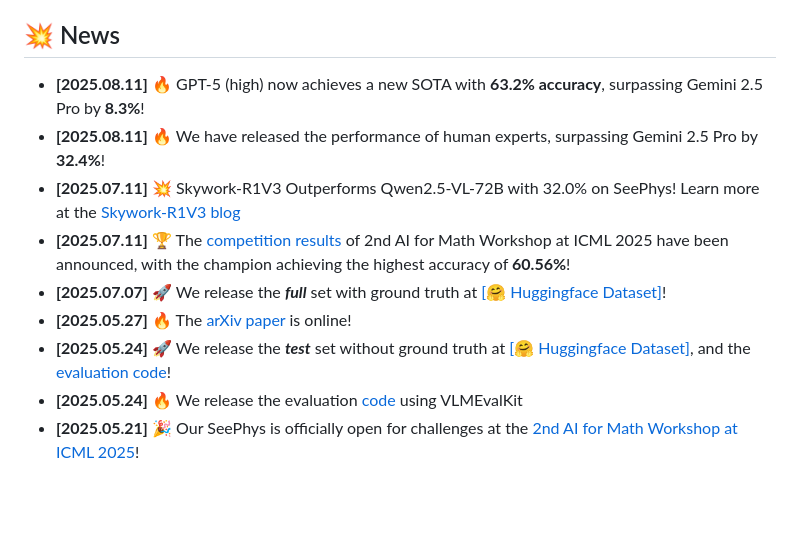
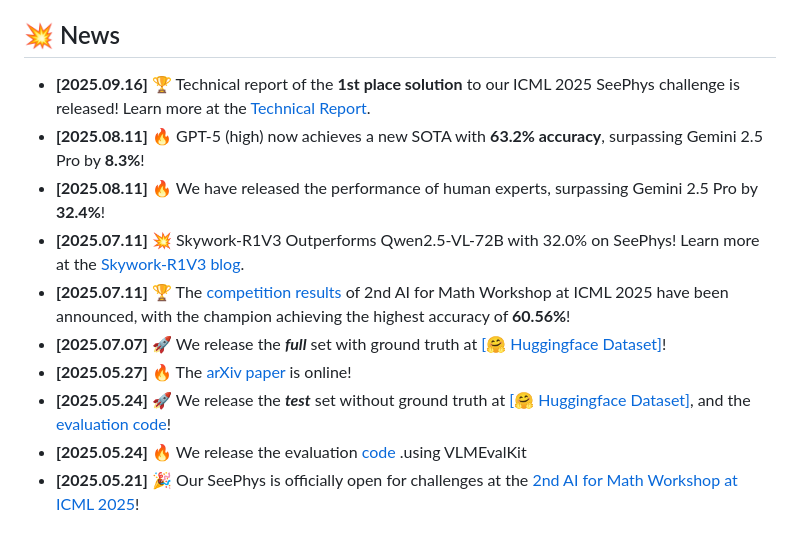
Before and after one commit to AI4Phys/SeePhys, a Markdown page: README.md, the part around the change. Rendered like a GitHub page; blank space fills up the shorter version.

Commit message:
update the 1st place solution

```diff
--- a/README.md
+++ b/README.md
@@ -36,14 +36,15 @@ Official repository for the paper "[SeePhys: Does Seeing Help Thinking? -- Bench
 - [🤝 Contributors](https://github.com/AI4Phys/SeePhys?tab=readme-ov-file#-contributors)
 
 ## 💥 News
+- **[2025.09.16]** 🏆 Technical report of the **1st place solution** to our ICML 2025 SeePhys challenge is released! Learn more at the [Technical Report](https://www.arxiv.org/abs/2509.06079).
 - **[2025.08.11]** 🔥 GPT-5 (high) now achieves a new SOTA with **63.2% accuracy**, surpassing Gemini 2.5 Pro by **8.3%**!
 - **[2025.08.11]** 🔥 We have released the performance of human experts, surpassing Gemini 2.5 Pro by **32.4%**!
-- **[2025.07.11]** 💥 Skywork-R1V3 Outperforms Qwen2.5-VL-72B with 32.0% on SeePhys! Learn more at the [Skywork-R1V3 blog](https://arxiv.org/pdf/2507.06167)
+- **[2025.07.11]** 💥 Skywork-R1V3 Outperforms Qwen2.5-VL-72B with 32.0% on SeePhys! Learn more at the [Skywork-R1V3 blog](https://arxiv.org/pdf/2507.06167).
 - **[2025.07.11]** 🏆 The [competition results](https://seephys.github.io/) of 2nd AI for Math Workshop at ICML 2025 have been announced, with the champion achieving the highest accuracy of **60.56%**!
 - **[2025.07.07]** 🚀 We release the ***full*** set with ground truth at [[🤗 Huggingface Dataset]](https://huggingface.co/datasets/SeePhys/SeePhys)!
 - **[2025.05.27]** 🔥 The [arXiv paper](http://arxiv.org/abs/2505.19099) is online!
 - **[2025.05.24]** 🚀 We release the ***test*** set without ground truth at [[🤗 Huggingface Dataset]](https://huggingface.co/datasets/SeePhys/SeePhys), and the [evaluation code](https://github.com/AI4Phys/SeePhys)!
-- **[2025.05.24]** 🔥 We release the evaluation [code](https://github.com/AI4Phys/SeePhys) using VLMEvalKit
+- **[2025.05.24]** 🔥 We release the evaluation [code](https://github.com/AI4Phys/SeePhys) .using VLMEvalKit
 - **[2025.05.21]** 🎉 Our SeePhys is officially open for challenges at the [2nd AI for Math Workshop at ICML 2025](https://sites.google.com/view/ai4mathworkshopicml2025/challenge)!
 
 
```
